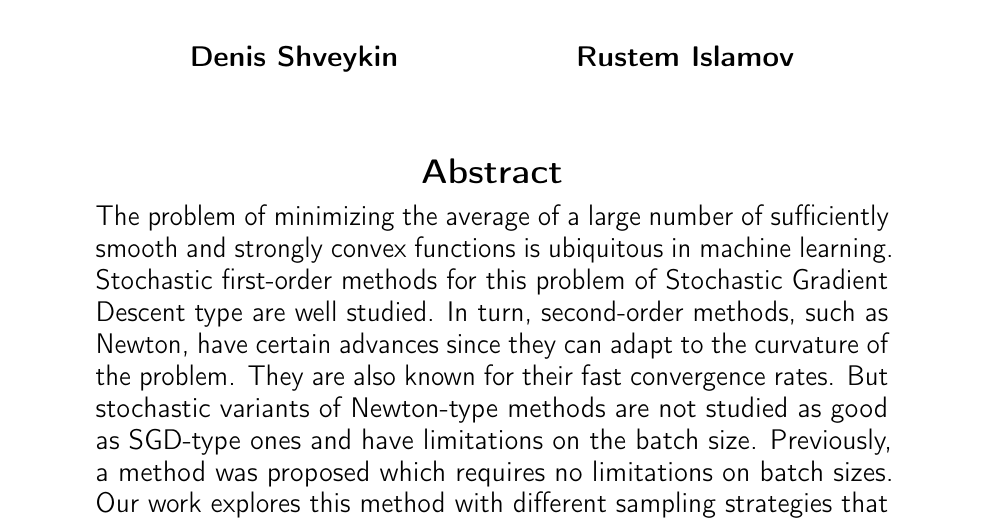
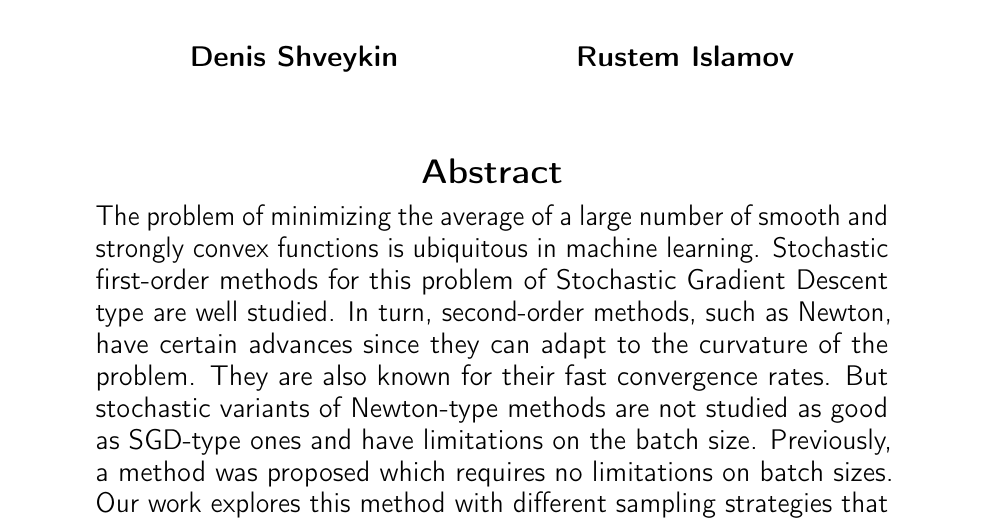
Before and after one commit to intsystems/2023-Project-136, a LaTeX paper (paper/Stochastic Newton with Arbitrary Sampling.tex): part of page 1 of 13, cut so that both start at the same text. Compiled offline with pdfLaTeX.

Commit message:
Fixed paper

```diff
--- a/paper/Stochastic Newton with Arbitrary Sampling.tex
+++ b/paper/Stochastic Newton with Arbitrary Sampling.tex
@@ -70,7 +70,7 @@ pdfkeywords={},
 
 \begin{abstract}
 
-	The problem of minimizing the average of a large number of sufficiently smooth and strongly convex functions is ubiquitous in machine learning. Stochastic first-order methods for this problem of Stochastic Gradient Descent type are well studied. In turn, second-order methods, such as Newton, have certain advances since they can adapt to the curvature of the problem. They are also known for their fast convergence rates. But stochastic variants of Newton-type methods are not studied as good as SGD-type ones and have limitations on the batch size. Previously, a method was proposed which requires no limitations on batch sizes. Our work explores this method with different sampling strategies that lead to practical improvements.
+	The problem of minimizing the average of a large number of smooth and strongly convex functions is ubiquitous in machine learning. Stochastic first-order methods for this problem of Stochastic Gradient Descent type are well studied. In turn, second-order methods, such as Newton, have certain advances since they can adapt to the curvature of the problem. They are also known for their fast convergence rates. But stochastic variants of Newton-type methods are not studied as good as SGD-type ones and have limitations on the batch size. Previously, a method was proposed which requires no limitations on batch sizes. Our work explores this method with different sampling strategies that lead to practical improvements.
 
 \end{abstract}
 
```
Also changed, not shown: paper/Stochastic Newton with Arbitrary Sampling.pdf.
